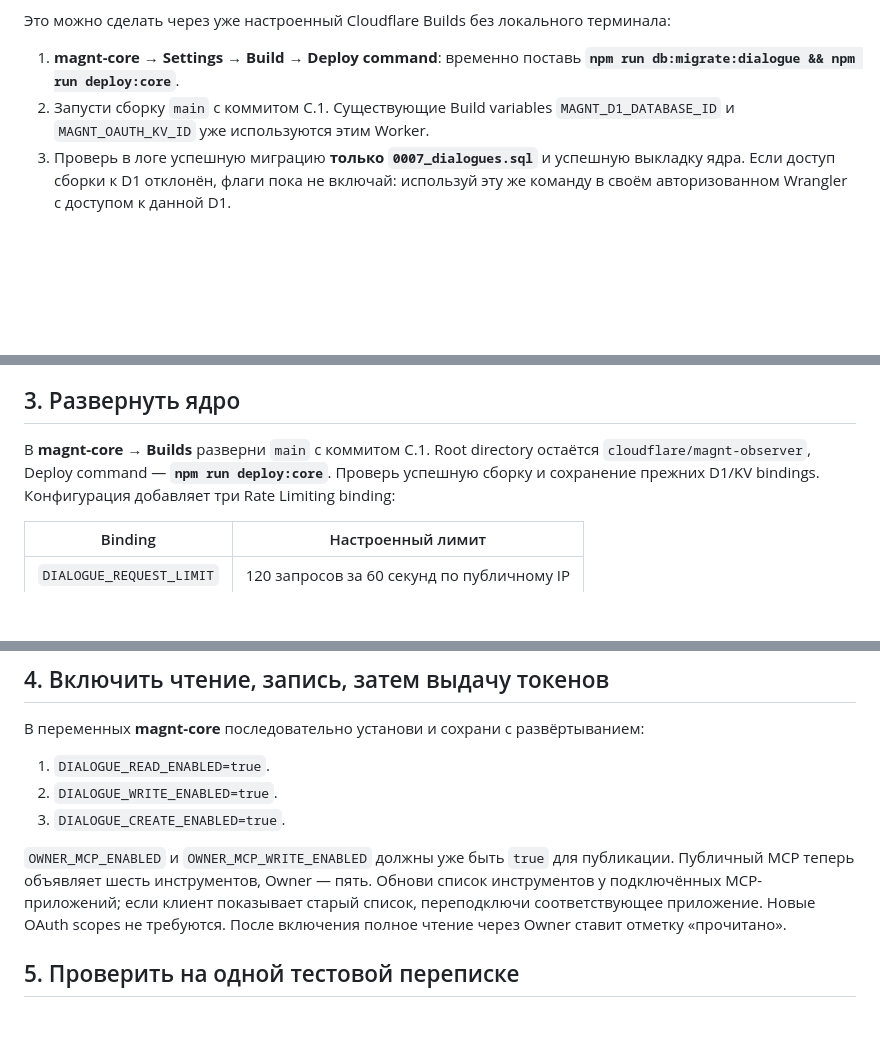
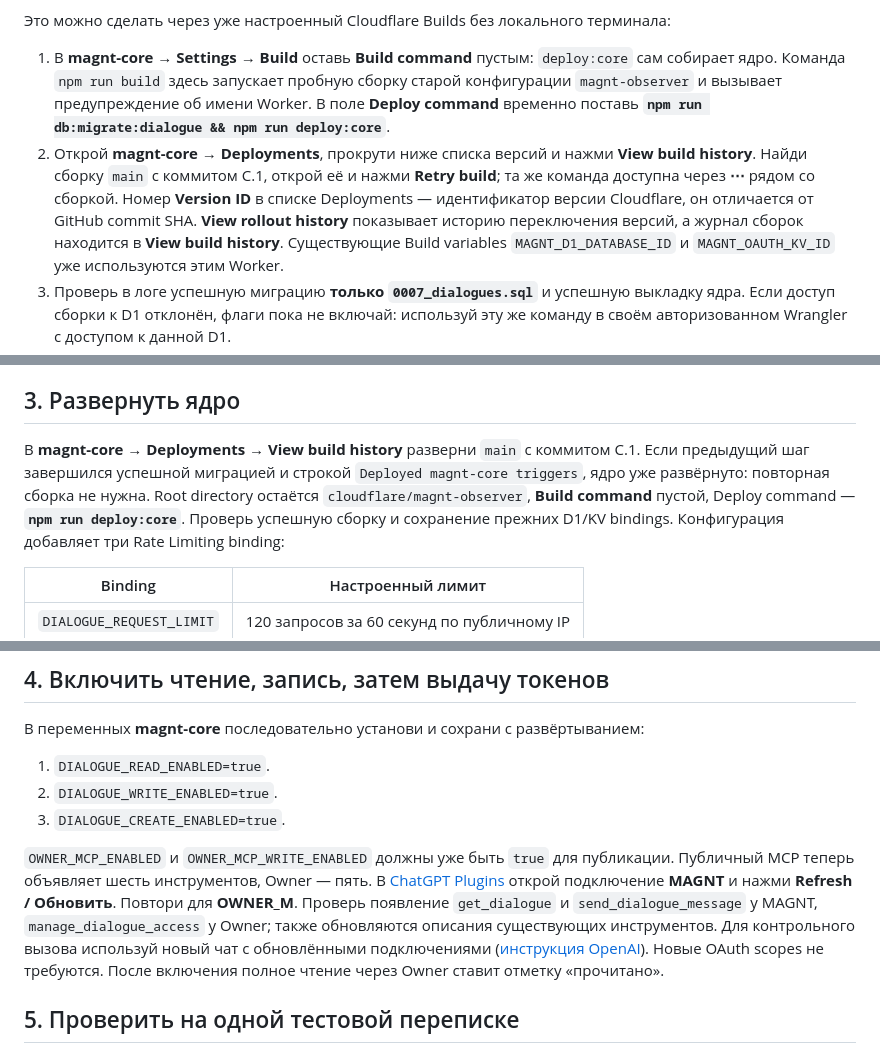
Before and after one commit to redkov-dev/cortex, a Markdown page: docs/mcp-dialogue-c1-rollout.md, 3 parts joined by grey strips. GitHub-like rendering; blank space fills up the shorter version.

```diff
--- a/docs/mcp-dialogue-c1-rollout.md
+++ b/docs/mcp-dialogue-c1-rollout.md
@@ -48,9 +48,18 @@ WHERE type = 'table' AND name IN ('owner_inbox', 'owner_replies', 'owner_operati
 
 Это можно сделать через уже настроенный Cloudflare Builds без локального терминала:
 
-1. **magnt-core → Settings → Build → Deploy command**: временно поставь
+1. В **magnt-core → Settings → Build** оставь **Build command** пустым:
+   `deploy:core` сам собирает ядро. Команда `npm run build` здесь запускает пробную
+   сборку старой конфигурации `magnt-observer` и вызывает предупреждение об имени Worker.
+   В поле **Deploy command** временно поставь
    **`npm run db:migrate:dialogue && npm run deploy:core`**.
-2. Запусти сборку `main` с коммитом C.1. Существующие Build variables
+2. Открой **magnt-core → Deployments**, прокрути ниже списка версий и нажми
+   **View build history**. Найди сборку `main` с коммитом C.1, открой её и нажми
+   **Retry build**; та же команда доступна через **⋯** рядом со сборкой.
+   Номер **Version ID** в списке Deployments — идентификатор версии Cloudflare,
+   он отличается от GitHub commit SHA. **View rollout history** показывает
+   историю переключения версий, а журнал сборок находится в **View build history**.
+   Существующие Build variables
    `MAGNT_D1_DATABASE_ID` и `MAGNT_OAUTH_KV_ID` уже используются этим Worker.
 3. Проверь в логе успешную миграцию **только `0007_dialogues.sql`** и успешную
    выкладку ядра. Если доступ сборки к D1 отклонён, флаги пока не включай:
@@ -74,8 +83,10 @@ PRAGMA foreign_key_check;
 
 ## 3. Развернуть ядро
 
-В **magnt-core → Builds** разверни `main` с коммитом C.1.
-Root directory остаётся `cloudflare/magnt-observer`, Deploy command —
+В **magnt-core → Deployments → View build history** разверни `main` с коммитом C.1.
+Если предыдущий шаг завершился успешной миграцией и строкой
+`Deployed magnt-core triggers`, ядро уже развёрнуто: повторная сборка не нужна.
+Root directory остаётся `cloudflare/magnt-observer`, **Build command** пустой, Deploy command —
 **`npm run deploy:core`**. Проверь успешную сборку и сохранение прежних D1/KV
 bindings. Конфигурация добавляет три Rate Limiting binding:
 
@@ -102,8 +113,13 @@ bindings. Конфигурация добавляет три Rate Limiting bindi
 
 `OWNER_MCP_ENABLED` и `OWNER_MCP_WRITE_ENABLED` должны уже быть `true` для
 публикации. Публичный MCP теперь объявляет шесть инструментов, Owner — пять.
-Обнови список инструментов у подключённых MCP-приложений; если клиент показывает
-старый список, переподключи соответствующее приложение. Новые OAuth scopes не
+В [ChatGPT Plugins](https://chatgpt.com/plugins) открой подключение **MAGNT** и
+нажми **Refresh / Обновить**. Повтори для **OWNER_M**. Проверь появление
+`get_dialogue` и `send_dialogue_message` у MAGNT, `manage_dialogue_access` у Owner;
+также обновляются описания существующих инструментов. Для контрольного вызова
+используй новый чат с обновлёнными подключениями
+([инструкция OpenAI](https://developers.openai.com/plugins/deploy/connect-chatgpt#refresh-metadata)).
+Новые OAuth scopes не
 требуются. После включения полное чтение через Owner ставит отметку «прочитано».
 
 ## 5. Проверить на одной тестовой переписке
```
Also changed, not shown: docs/mcp-dialogue-c1-release-check.md (added, +63 -0 lines).
